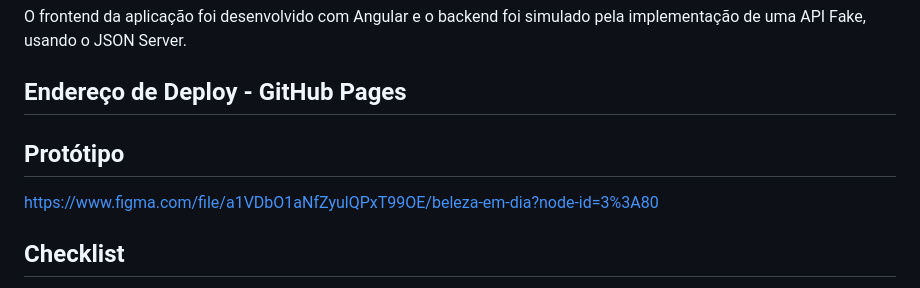
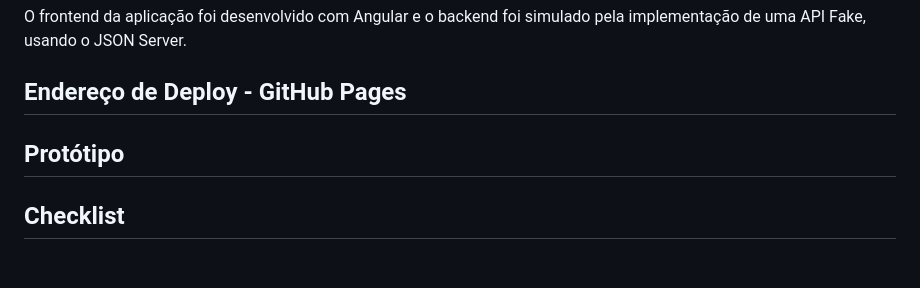
Before and after one commit to jonasamartins/venda-de-passagens, a Markdown page: README.md, the part around the change. Drawn GitHub-style; blank space fills up the shorter version.

```diff
--- a/README.md
+++ b/README.md
@@ -8,10 +8,9 @@ O frontend da aplicação foi desenvolvido com Angular e o backend foi simulado
 ## Endereço de Deploy - GitHub Pages
 
 
-
 ## Protótipo
 
-https://www.figma.com/file/a1VDbO1aNfZyulQPxT99OE/beleza-em-dia?node-id=3%3A80
+
 
 ## Checklist
 
```
